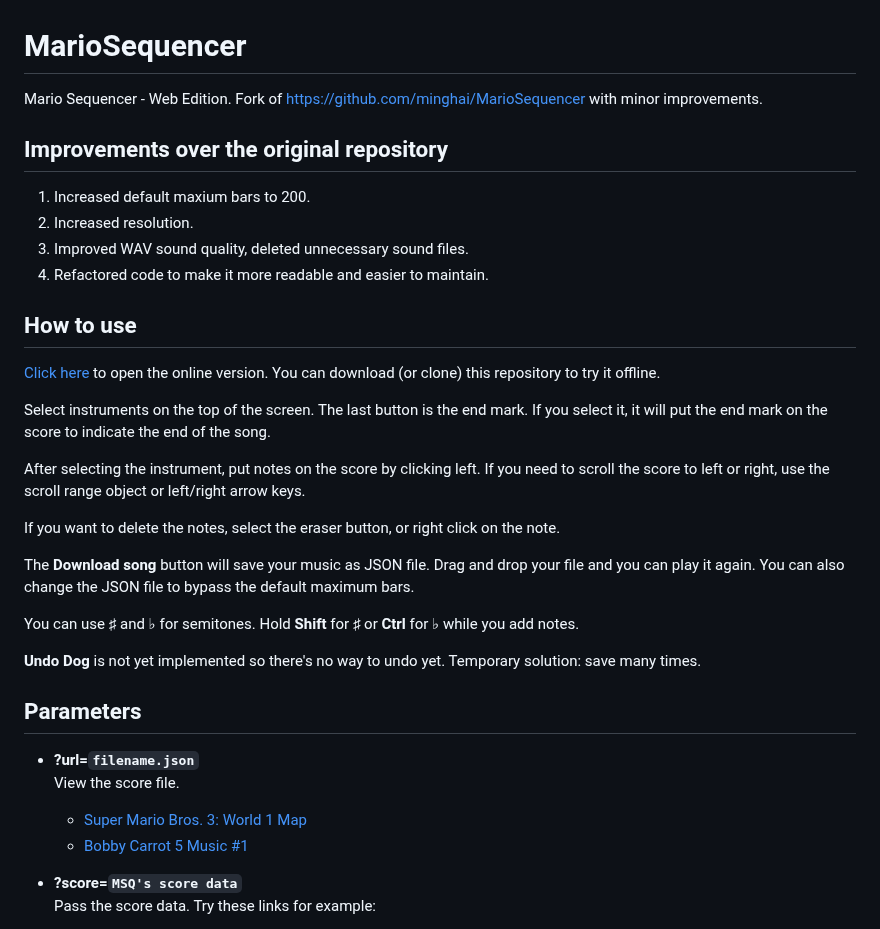
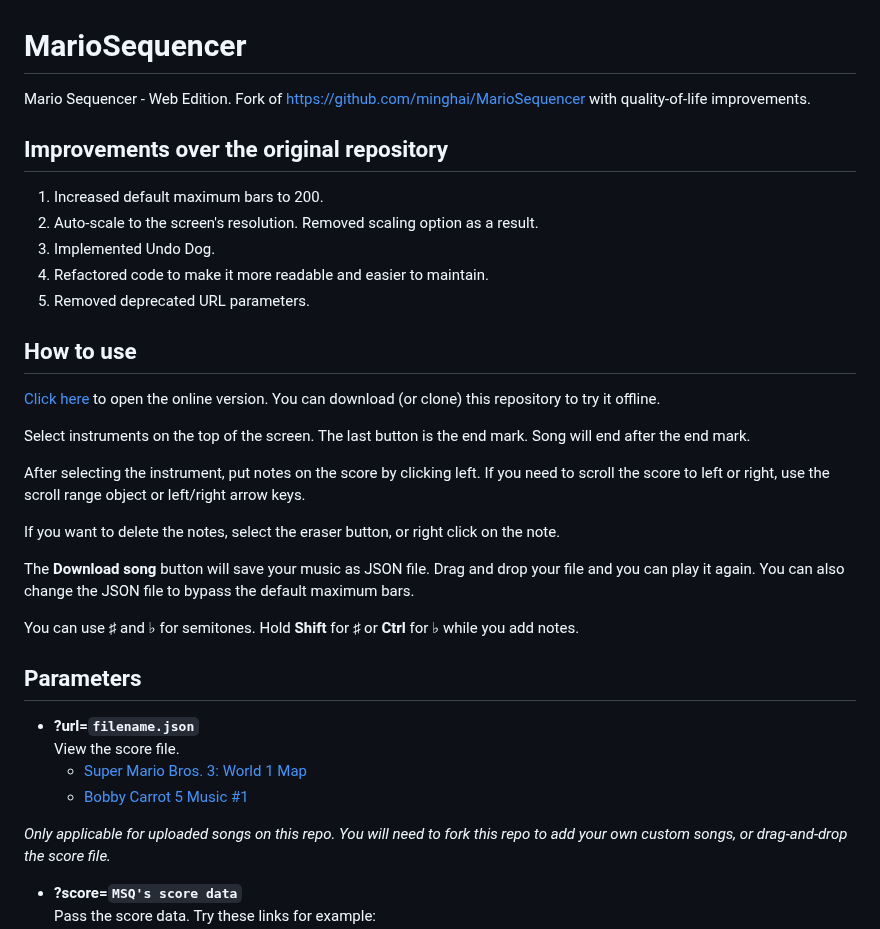
Before and after one commit to yell0wsuit/MarioSequencer, a Markdown page: README.md, the part around the change. Drawn GitHub-style.

```diff
--- a/README.md
+++ b/README.md
@@ -1,19 +1,20 @@
 # MarioSequencer
 
-Mario Sequencer - Web Edition. Fork of <https://github.com/minghai/MarioSequencer> with minor improvements.
+Mario Sequencer - Web Edition. Fork of <https://github.com/minghai/MarioSequencer> with quality-of-life improvements.
 
 ## Improvements over the original repository
 
-1. Increased default maxium bars to 200.
-2. Increased resolution.
-3. Improved WAV sound quality, deleted unnecessary sound files.
+1. Increased default maximum bars to 200.
+2. Auto-scale to the screen's resolution. Removed scaling option as a result.
+3. Implemented Undo Dog.
 4. Refactored code to make it more readable and easier to maintain.
+5. Removed deprecated URL parameters.
 
 ## How to use
 
 [Click here](https://yell0wsuit.github.io/MarioSequencer/) to open the online version. You can download (or clone) this repository to try it offline.
 
-Select instruments on the top of the screen. The last button is the end mark. If you select it, it will put the end mark on the score to indicate the end of the song.
+Select instruments on the top of the screen. The last button is the end mark. Song will end after the end mark.
 
 After selecting the instrument, put notes on the score by clicking left. If you need to scroll the score to left or right, use the scroll range object or left/right arrow keys.
 
@@ -23,14 +24,14 @@ The **Download song** button will save your music as JSON file. Drag and drop yo
 
 You can use ♯ and ♭ for semitones. Hold **Shift** for ♯ or **Ctrl** for ♭ while you add notes.
 
-**Undo Dog** is not yet implemented so there's no way to undo yet. Temporary solution: save many times.
-
 ## Parameters
 
 - **?url=`filename.json`**
 View the score file.
   - [Super Mario Bros. 3: World 1 Map](https://yell0wsuit.github.io/MarioSequencer/?url=songs/smb3world1map.json)
   - [Bobby Carrot 5 Music #1](https://yell0wsuit.github.io/MarioSequencer/?url=songs/bobbycarrot_ingame1.json)
+
+*Only applicable for uploaded songs on this repo. You will need to fork this repo to add your own custom songs, or drag-and-drop the score file.*
 
 - **?score=`MSQ's score data`**
 Pass the score data. Try these links for example:
```
